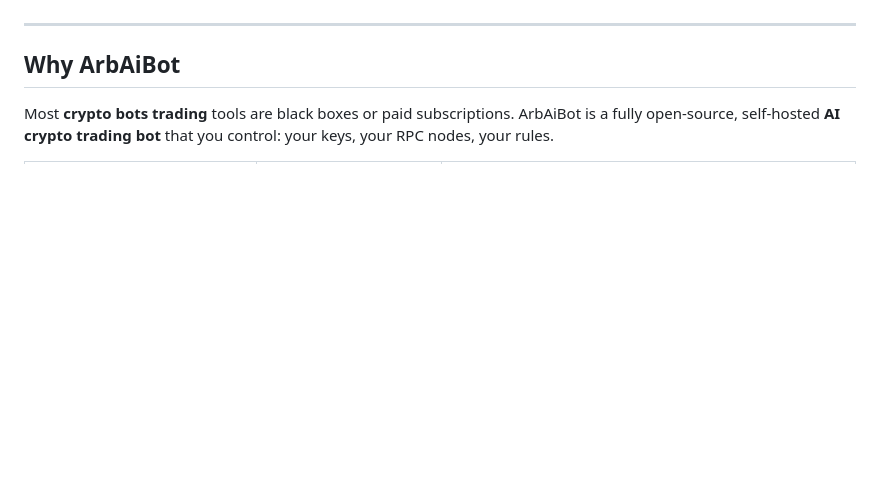
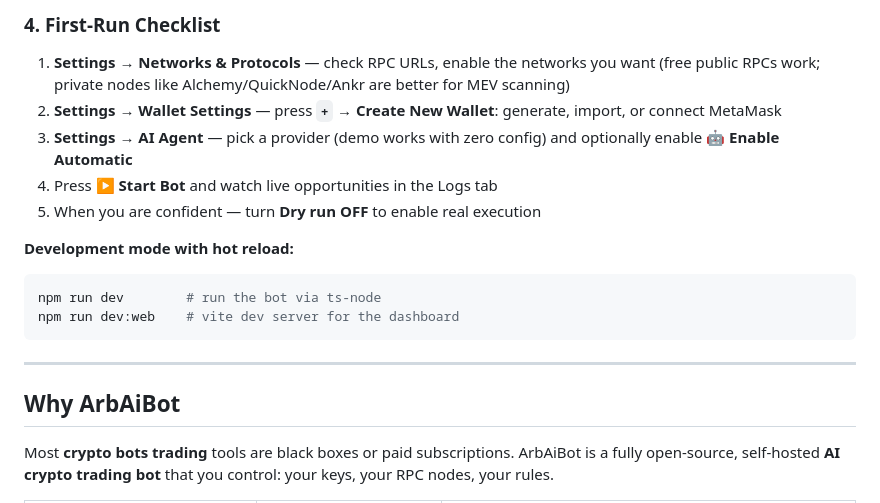
Before and after one commit to leftamber/Polymarket-AI-Trading-Bot, a Markdown page: README.md, the part around one of its changes. GitHub-like rendering; blank space fills up the shorter version.

````diff
--- a/README.md
+++ b/README.md
@@ -42,3 +113,15 @@
+### 4. First-Run Checklist
+1. **Settings → Networks & Protocols** — check RPC URLs, enable the networks you want (free public RPCs work; private nodes like Alchemy/QuickNode/Ankr are better for MEV scanning)
+2. **Settings → Wallet Settings** — press **`+` → Create New Wallet**: generate, import, or connect MetaMask
+3. **Settings → AI Agent** — pick a provider (demo works with zero config) and optionally enable **🤖 Enable Automatic**
+4. Press **▶ Start Bot** and watch live opportunities in the Logs tab
+5. When you are confident — turn **Dry run OFF** to enable real execution
+
+**Development mode with hot reload:**
+```bash
+npm run dev        # run the bot via ts-node
+npm run dev:web    # vite dev server for the dashboard
+```
 
 ---
 
````
Also changed, not shown: other parts of README.md (+77 -68 lines).
